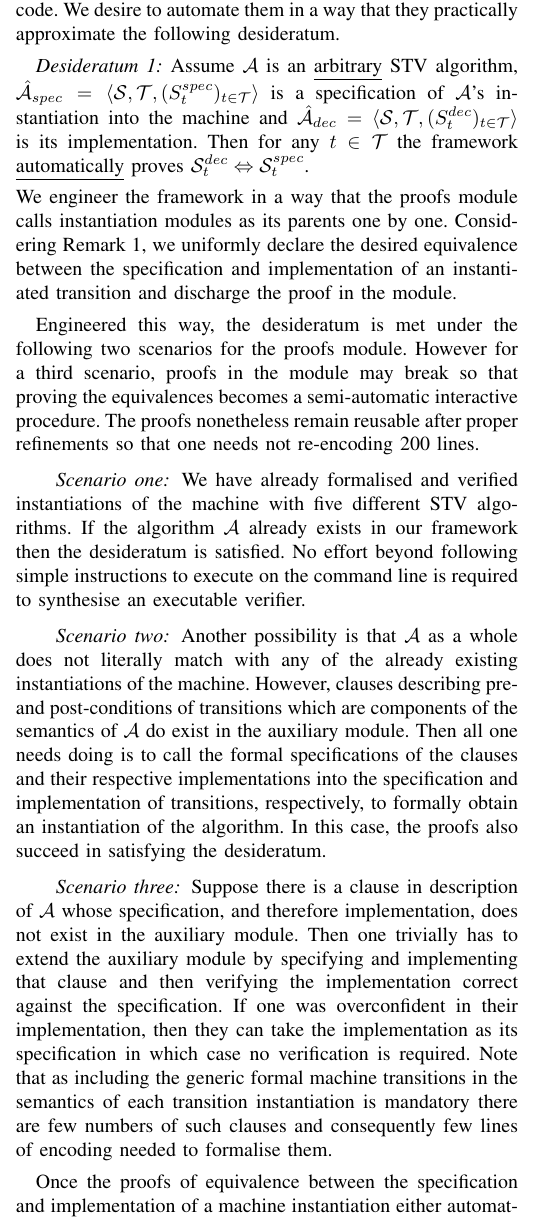
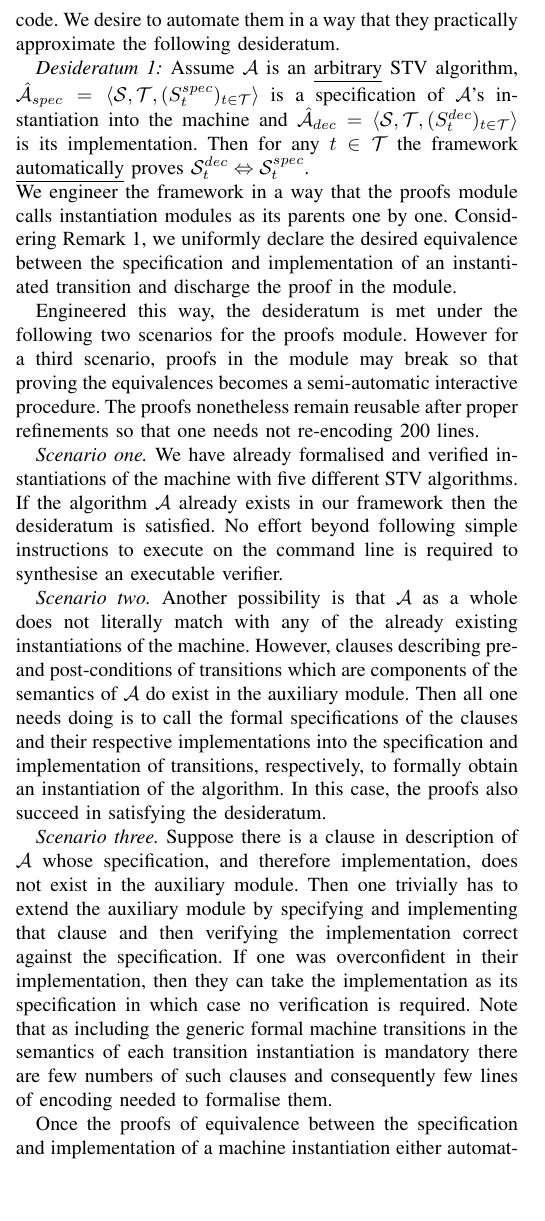
Before and after one commit to MiladKetabGhale/FormaliSEConfPaper, a LaTeX paper (paper/paper.tex): part of one column of page 8 of 11 before the commit and part of one column of page 8 of 10 after it, cut so that both start at the same text, the shorter picture padded with empty space. Compiled offline with pdfLaTeX; a missing font is replaced by an installed copy or a similar font; a LaTeX package or settings file that is missing is left out.

Commit message:
back to 10 pages

```diff
--- a/paper/paper.tex
+++ b/paper/paper.tex
@@ -44,6 +44,8 @@
 \NewEnviron{holthmenv}{\[\begin{array}[t]{l}\BODY\end{array}\]\ignorespacesafterend}
 \newcommand{\TODO}[1]{{\bf TODO:} #1}
 
+\setlength{\textfloatsep}{5pt}
+\setlength{\intextsep}{5pt}
 \def\BibTeX{{\rm B\kern-.05em{\sc i\kern-.025em b}\kern-.08em
     T\kern-.1667em\lower.7ex\hbox{E}\kern-.125emX}}
 \begin{document}
@@ -925,11 +930,23 @@ We engineer the framework in a way that the proofs module calls instantiation mo
 
 
 Engineered this way, the desideratum is met under the following two scenarios for the proofs module. However for a third scenario, proofs in the module may break so that proving the equivalences  becomes a semi-automatic interactive procedure. The proofs nonetheless remain reusable after proper refinements so that one needs not re-encoding 200 lines.
- \paragraph*{Scenario one} We have already formalised and verified instantiations of the machine with five different STV algorithms. If the algorithm $\mathcal{A}$ already exists in our framework then the desideratum is satisfied. No effort beyond following simple instructions to execute on the command line is required to synthesise an executable verifier.
- \paragraph*{Scenario two} Another possibility is that
+
+\emph{Scenario one.} We have already formalised and verified instantiations of the machine with five different STV algorithms. If the algorithm $\mathcal{A}$ already exists in our framework then the desideratum is satisfied. No effort beyond following simple instructions to execute on the command line is required to synthesise an executable verifier.
+
+\emph{Scenario two.} Another possibility is that
  %the algorithm intended to be instantiated into the machine
- $\mathcal{A}$ as a whole does not literally match with any of the already existing instantiations of the machine. However, clauses describing pre- and post-conditions of transitions which are components of the semantics of $\mathcal{A}$ do exist in the auxiliary module. Then all one needs doing is to call the formal  specifications of the clauses and their respective implementations into the specification and implementation of transitions, respectively,  to formally obtain an instantiation of the algorithm. In this case, the proofs also succeed in satisfying the desideratum.
- \paragraph*{Scenario three}
+ $\mathcal{A}$ as a whole does not literally match with any of the
+ already existing instantiations of the machine. However, clauses
+ describing pre- and post-conditions of transitions which are
+ components of the semantics of $\mathcal{A}$ do exist in the
+ auxiliary module. Then all one needs doing is to call the formal
+ specifications of the clauses and their respective implementations
+ into the specification and implementation of transitions,
+ respectively,  to formally obtain an instantiation of the
+ algorithm. In this case, the proofs also succeed in satisfying the
+ desideratum.
+
+\emph{Scenario three.}
  Suppose there is a clause in description of $\mathcal{A}$ whose specification, and  therefore implementation,  does not exist in the auxiliary module. Then one trivially has to extend the auxiliary module by specifying and implementing that clause and then verifying the implementation correct against the specification.  If one was overconfident in their implementation, then they can take the implementation as its specification in which case  no verification is required.  Note that as including the generic formal machine transitions in the semantics of each transition instantiation is mandatory
  there are few  numbers of such clauses and consequently few lines of encoding needed to formalise them.
 
```
Also changed, not shown: paper/paper.tex (25 more changed lines).
